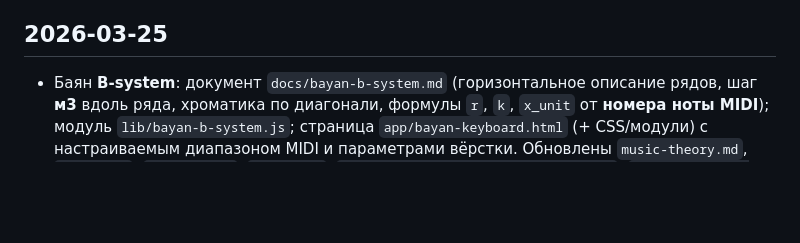
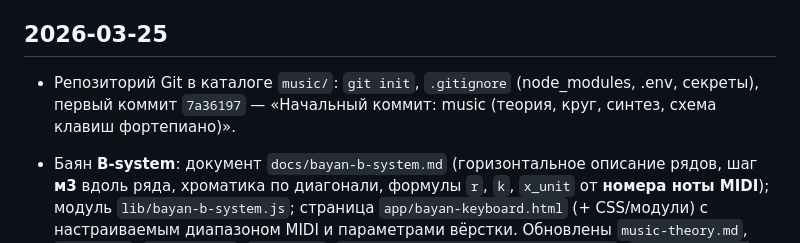
Before and after one commit to zagoguleolog/zagoguleolog.github.io, a Markdown page: log.md, the part around the change. GitHub-like rendering; blank space fills up the shorter version.

Commit message:
Журнал: запись о git init и первом коммите
Made-with: Cursor

```diff
--- a/log.md
+++ b/log.md
@@ -9,6 +9,8 @@
 - circle-scales: убран выбор паттерна гаммы; подсветка только спица выбранной тоники (корни на внешнем кольце); внутреннее кольцо по умолчанию — минорные трезвучия (`Am` … `Dm`); клик по «Am» задаёт тонику A; обновлены `overview.md`, `README.md`; `DEFAULT_MINOR_LINE` в `circle-of-fifths.js`.
 
 ## 2026-03-25
+
+- Репозиторий Git в каталоге `music/`: `git init`, `.gitignore` (node_modules, .env, секреты), первый коммит `7a36197` — «Начальный коммит: music (теория, круг, синтез, схема клавиш фортепиано)».
 
 - Баян **B-system**: документ `docs/bayan-b-system.md` (горизонтальное описание рядов, шаг **м3** вдоль ряда, хроматика по диагонали, формулы `r`, `k`, `x_unit` от **номера ноты MIDI**); модуль `lib/bayan-b-system.js`; страница `app/bayan-keyboard.html` (+ CSS/модули) с настраиваемым диапазоном MIDI и параметрами вёрстки. Обновлены `music-theory.md`, `domain.md`, `overview.md`, `README.md`, `.cursor/rules/documentation-map.mdc`, `scripts/static-server.js`, `scripts/verify-theory.js`. В каталог `music` добавлен эталон `Расположение_нот_на_баяне.jpg`. Проверка: `npm run verify`.
 
```
Also changed, not shown: ai_log.md (+2 -0 lines).
